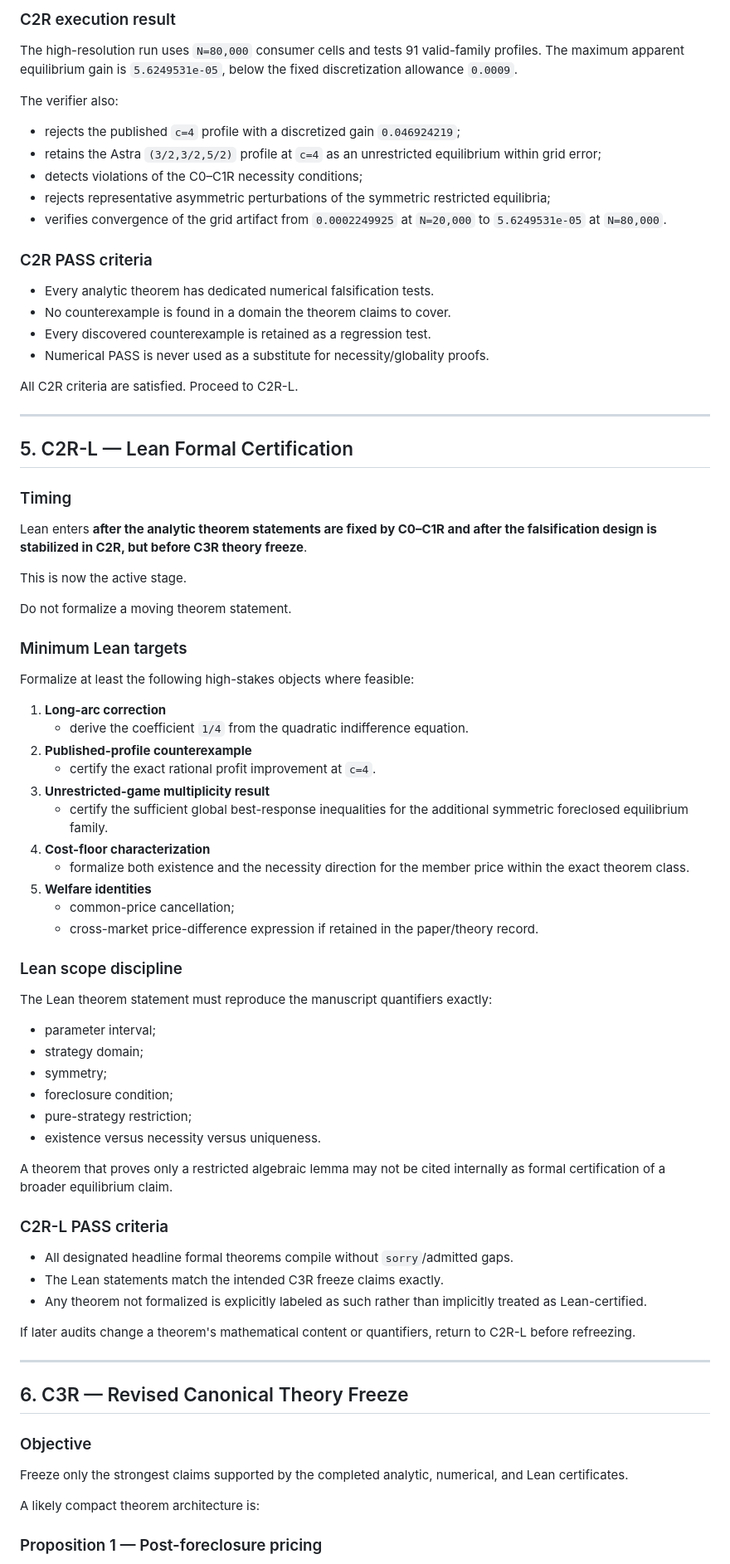
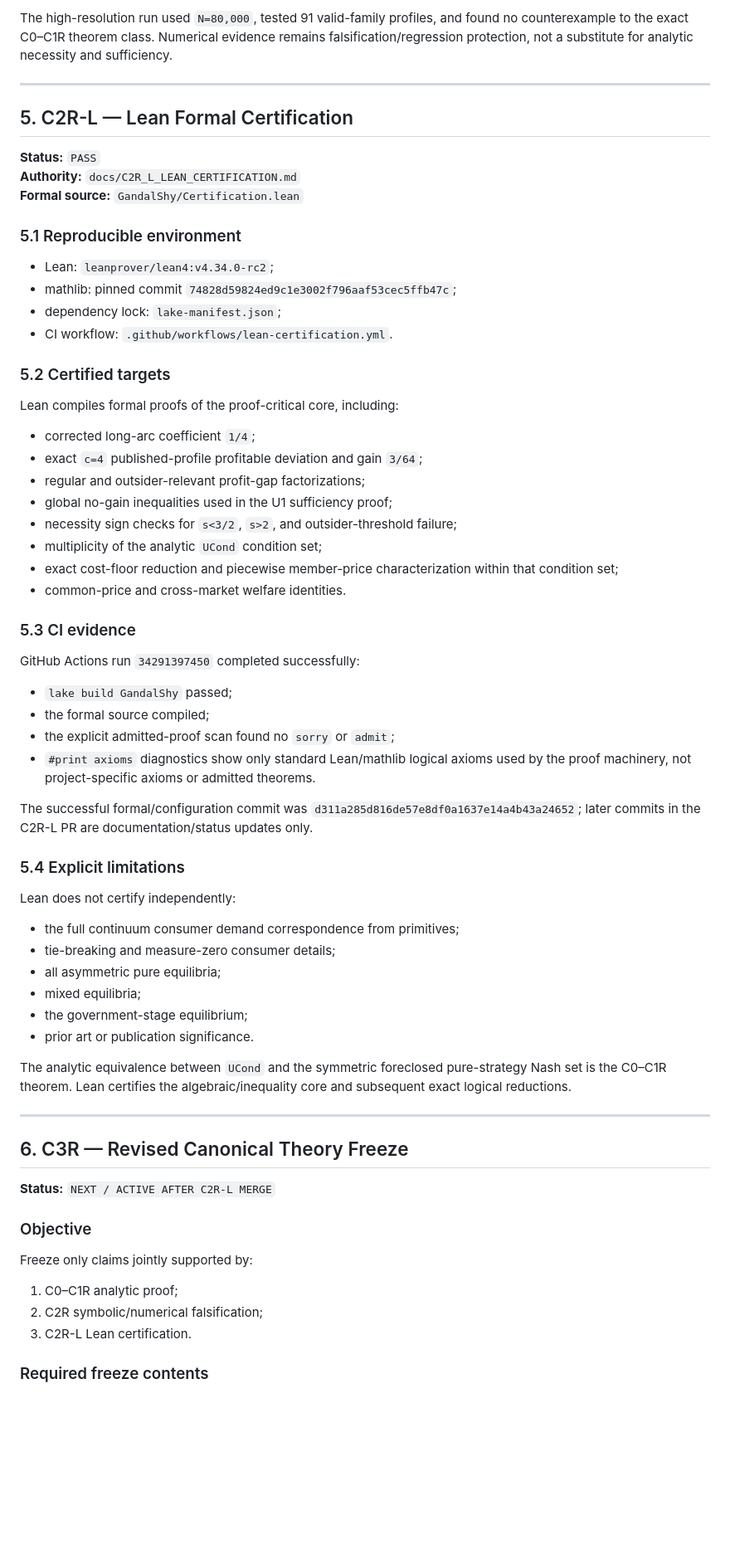
Before and after one commit to ryotamatsuki/gandal-shy-foreclosure-correction, a Markdown page: docs/REVISION_TO_RESUBMISSION_WORKFLOW.md, the part around one of its changes. Shown at 83% size. Rendered like a GitHub page; blank space fills up the shorter version.

Commit message:
C2R-L: mark Lean gate passed and activate C3R

```diff
--- a/docs/REVISION_TO_RESUBMISSION_WORKFLOW.md
+++ b/docs/REVISION_TO_RESUBMISSION_WORKFLOW.md
@@ -233,82 +226,70 @@ The revised verifier can:
-### C2R execution result
-
-The high-resolution run uses `N=80,000` consumer cells and tests 91 valid-family profiles. The maximum apparent equilibrium gain is `5.6249531e-05`, below the fixed discretization allowance `0.0009`.
-
-The verifier also:
-
-- rejects the published `c=4` profile with a discretized gain `0.046924219`;
-- retains the Astra `(3/2,3/2,5/2)` profile at `c=4` as an unrestricted equilibrium within grid error;
-- detects violations of the C0–C1R necessity conditions;
-- rejects representative asymmetric perturbations of the symmetric restricted equilibria;
-- verifies convergence of the grid artifact from `0.0002249925` at `N=20,000` to `5.6249531e-05` at `N=80,000`.
-
-### C2R PASS criteria
-
-- Every analytic theorem has dedicated numerical falsification tests.
-- No counterexample is found in a domain the theorem claims to cover.
-- Every discovered counterexample is retained as a regression test.
-- Numerical PASS is never used as a substitute for necessity/globality proofs.
-
-All C2R criteria are satisfied. Proceed to C2R-L.
+The high-resolution run used `N=80,000`, tested 91 valid-family profiles, and found no counterexample to the exact C0–C1R theorem class. Numerical evidence remains falsification/regression protection, not a substitute for analytic necessity and sufficiency.
 
 ---
 
 ## 5. C2R-L — Lean Formal Certification
 
-### Timing
+**Status:** `PASS`
+**Authority:** `docs/C2R_L_LEAN_CERTIFICATION.md`
+**Formal source:** `GandalShy/Certification.lean`
 
-Lean enters **after the analytic theorem statements are fixed by C0–C1R and after the falsification design is stabilized in C2R, but before C3R theory freeze**.
+### 5.1 Reproducible environment
 
-This is now the active stage.
+- Lean: `leanprover/lean4:v4.34.0-rc2`;
+- mathlib: pinned commit `74828d59824ed9c1e3002f796aaf53cec5ffb47c`;
+- dependency lock: `lake-manifest.json`;
+- CI workflow: `.github/workflows/lean-certification.yml`.
 
-Do not formalize a moving theorem statement.
+### 5.2 Certified targets
 
-### Minimum Lean targets
+Lean compiles formal proofs of the proof-critical core, including:
 
-Formalize at least the following high-stakes objects where feasible:
+- corrected long-arc coefficient `1/4`;
+- exact `c=4` published-profile profitable deviation and gain `3/64`;
+- regular and outsider-relevant profit-gap factorizations;
+- global no-gain inequalities used in the U1 sufficiency proof;
+- necessity sign checks for `s<3/2`, `s>2`, and outsider-threshold failure;
+- multiplicity of the analytic `UCond` condition set;
+- exact cost-floor reduction and piecewise member-price characterization within that condition set;
+- common-price and cross-market welfare identities.
 
-1. **Long-arc correction**
-   - derive the coefficient `1/4` from the quadratic indifference equation.
-2. **Published-profile counterexample**
-   - certify the exact rational profit improvement at `c=4`.
-3. **Unrestricted-game multiplicity result**
-   - certify the sufficient global best-response inequalities for the additional symmetric foreclosed equilibrium family.
-4. **Cost-floor characterization**
-   - formalize both existence and the necessity direction for the member price within the exact theorem class.
-5. **Welfare identities**
-   - common-price cancellation;
-   - cross-market price-difference expression if retained in the paper/theory record.
+### 5.3 CI evidence
 
-### Lean scope discipline
+GitHub Actions run `34291397450` completed successfully:
 
-The Lean theorem statement must reproduce the manuscript quantifiers exactly:
+- `lake build GandalShy` passed;
+- the formal source compiled;
+- the explicit admitted-proof scan found no `sorry` or `admit`;
+- `#print axioms` diagnostics show only standard Lean/mathlib logical axioms used by the proof machinery, not project-specific axioms or admitted theorems.
 
-- parameter interval;
-- strategy domain;
-- symmetry;
-- foreclosure condition;
-- pure-strategy restriction;
-- existence versus necessity versus uniqueness.
+The successful formal/configuration commit was `d311a285d816de57e8df0a1637e14a4b43a24652`; later commits in the C2R-L PR are documentation/status updates only.
 
-A theorem that proves only a restricted algebraic lemma may not be cited internally as formal certification of a broader equilibrium claim.
+### 5.4 Explicit limitations
 
-### C2R-L PASS criteria
+Lean does not certify independently:
 
-- All designated headline formal theorems compile without `sorry`/admitted gaps.
-- The Lean statements match the intended C3R freeze claims exactly.
-- Any theorem not formalized is explicitly labeled as such rather than implicitly treated as Lean-certified.
+- the full continuum consumer demand correspondence from primitives;
+- tie-breaking and measure-zero consumer details;
+- all asymmetric pure equilibria;
+- mixed equilibria;
+- the government-stage equilibrium;
+- prior art or publication significance.
 
-If later audits change a theorem's mathematical content or quantifiers, return to C2R-L before refreezing.
+The analytic equivalence between `UCond` and the symmetric foreclosed pure-strategy Nash set is the C0–C1R theorem. Lean certifies the algebraic/inequality core and subsequent exact logical reductions.
 
 ---
 
 ## 6. C3R — Revised Canonical Theory Freeze
 
+**Status:** `NEXT / ACTIVE AFTER C2R-L MERGE`
+
 ### Objective
 
-Freeze only the strongest claims supported by the completed analytic, numerical, and Lean certificates.
+Freeze only claims jointly supported by:
 
-A likely compact theorem architecture is:
+1. C0–C1R analytic proof;
+2. C2R symbolic/numerical falsification;
+3. C2R-L Lean certification.
 
-### Proposition 1 — Post-foreclosure pricing
+### Required freeze contents
 
```
Also changed, not shown: other parts of docs/REVISION_TO_RESUBMISSION_WORKFLOW.md (+231 -256 lines).
